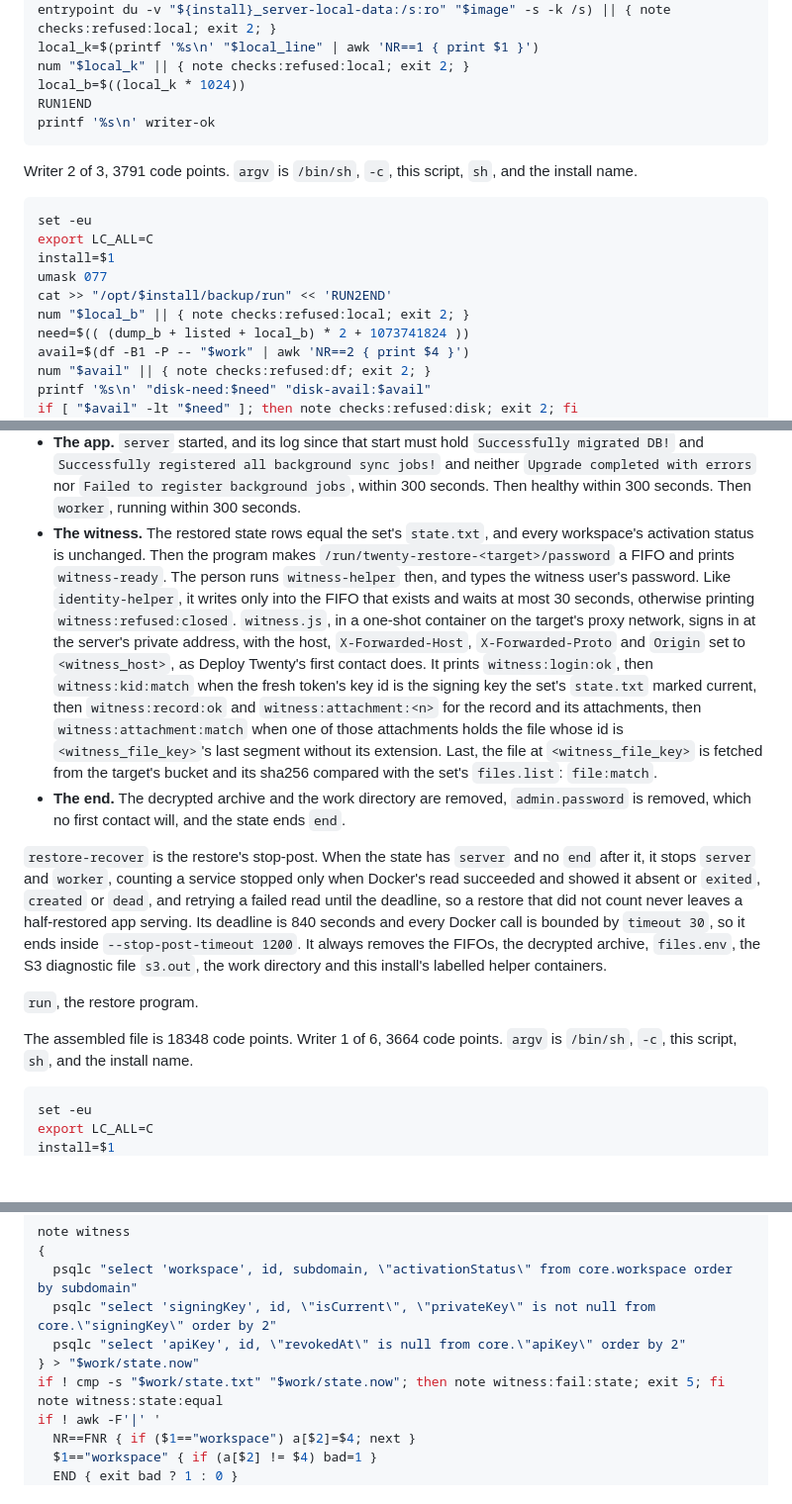
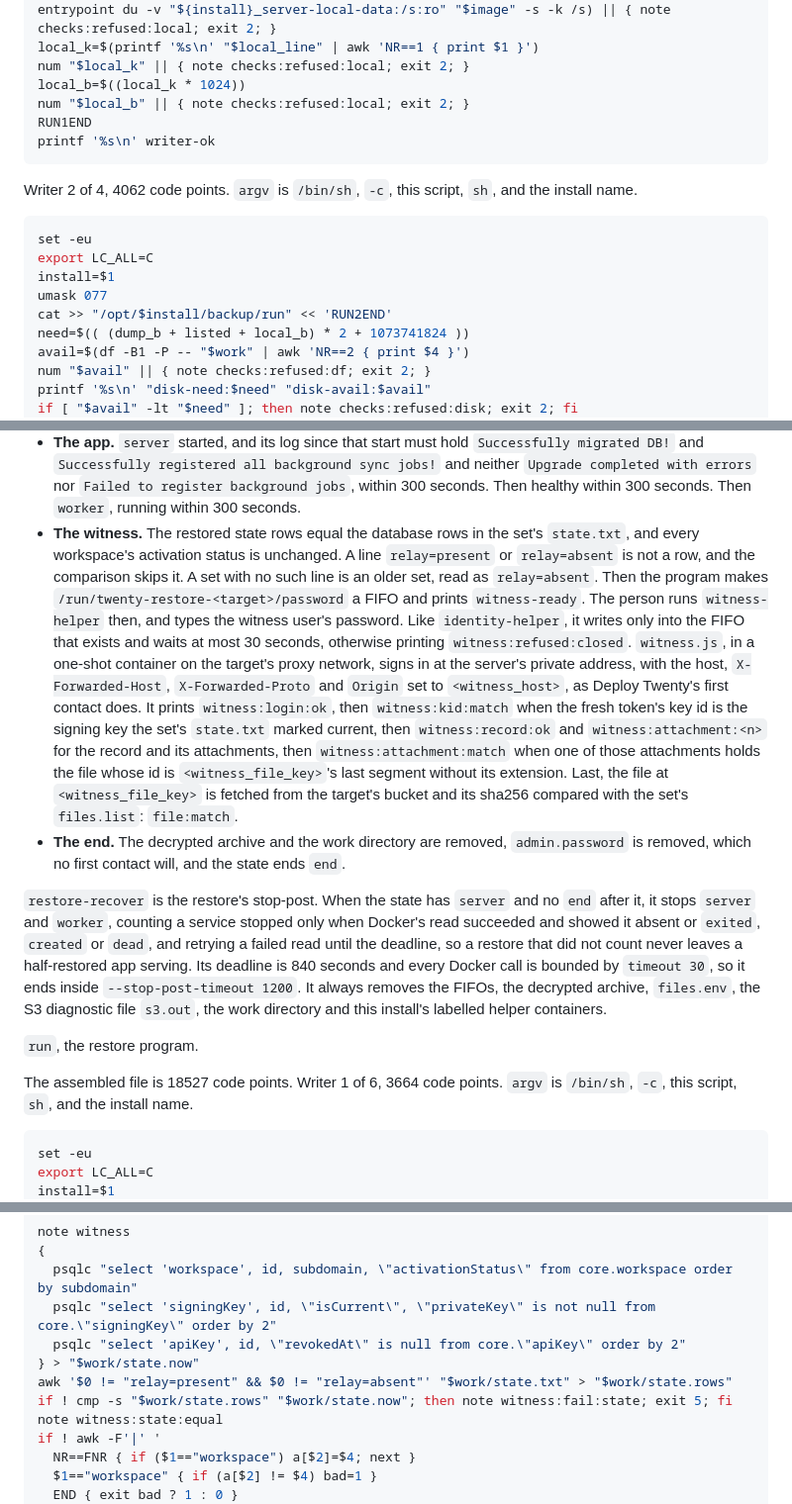
Before and after one commit to wisermethod/devops, a Markdown page: skills/Back Up Twenty/SKILL.md, 3 parts joined by grey strips. Shown at 99% size. Drawn GitHub-style; blank space fills up the shorter version.

````diff
--- a/skills/Back Up Twenty/SKILL.md
+++ b/skills/Back Up Twenty/SKILL.md
@@ -650,18 +650,18 @@ local_line=$(timeout 60 docker run --rm --user 0:0 --label "backup-twenty=${inst
 local_k=$(printf '%s\n' "$local_line" | awk 'NR==1 { print $1 }')
 num "$local_k" || { note checks:refused:local; exit 2; }
 local_b=$((local_k * 1024))
+num "$local_b" || { note checks:refused:local; exit 2; }
 RUN1END
 printf '%s\n' writer-ok
 ```
 
-Writer 2 of 3, 3791 code points. `argv` is `/bin/sh`, `-c`, this script, `sh`, and the install name.
+Writer 2 of 4, 4062 code points. `argv` is `/bin/sh`, `-c`, this script, `sh`, and the install name.
 ```sh
 set -eu
 export LC_ALL=C
 install=$1
 umask 077
 cat >> "/opt/$install/backup/run" << 'RUN2END'
-num "$local_b" || { note checks:refused:local; exit 2; }
 need=$(( (dump_b + listed + local_b) * 2 + 1073741824 ))
 avail=$(df -B1 -P -- "$work" | awk 'NR==2 { print $4 }')
 num "$avail" || { note checks:refused:df; exit 2; }
@@ -1590,14 +1625,14 @@ Then the restore's files, each by its writers, in this order: `run`, `restore-re
 - **Data before the app.** `docker compose create` for every service; both volumes exist with Compose's project and volume labels; `db` and `redis` up and healthy; `pg_restore`; the row counts equal to the set's `counts.txt`; the restored database's `CONFIG_VARIABLE` names equal to the set's `config-db.txt` and passing the backup's refusal list; the local volume extracted, owner `1000:1000`.
 - **Files.** For each line of the set's `files.list`, the key is appended to `attempted.list` before its upload, and the upload's answer after it. A key with `..` or a leading `/` stops the stage. Each upload's sha256 must equal the list's.
 - **The app.** `server` started, and its log since that start must hold `Successfully migrated DB!` and `Successfully registered all background sync jobs!` and neither `Upgrade completed with errors` nor `Failed to register background jobs`, within 300 seconds. Then healthy within 300 seconds. Then `worker`, running within 300 seconds.
-- **The witness.** The restored state rows equal the set's `state.txt`, and every workspace's activation status is unchanged. Then the program makes `/run/twenty-restore-<target>/password` a FIFO and prints `witness-ready`. The person runs `witness-helper` then, and types the witness user's password. Like `identity-helper`, it writes only into the FIFO that exists and waits at most 30 seconds, otherwise printing `witness:refused:closed`. `witness.js`, in a one-shot container on the target's proxy network, signs in at the server's private address, with the host, `X-Forwarded-Host`, `X-Forwarded-Proto` and `Origin` set to `<witness_host>`, as Deploy Twenty's first contact does. It prints `witness:login:ok`, then `witness:kid:match` when the fresh token's key id is the signing key the set's `state.txt` marked current, then `witness:record:ok` and `witness:attachment:<n>` for the record and its attachments, then `witness:attachment:match` when one of those attachments holds the file whose id is `<witness_file_key>`'s last segment without its extension. Last, the file at `<witness_file_key>` is fetched from the target's bucket and its sha256 compared with the set's `files.list`: `file:match`.
+- **The witness.** The restored state rows equal the database rows in the set's `state.txt`, and every workspace's activation status is unchanged. A line `relay=present` or `relay=absent` is not a row, and the comparison skips it. A set with no such line is an older set, read as `relay=absent`. Then the program makes `/run/twenty-restore-<target>/password` a FIFO and prints `witness-ready`. The person runs `witness-helper` then, and types the witness user's password. Like `identity-helper`, it writes only into the FIFO that exists and waits at most 30 seconds, otherwise printing `witness:refused:closed`. `witness.js`, in a one-shot container on the target's proxy network, signs in at the server's private address, with the host, `X-Forwarded-Host`, `X-Forwarded-Proto` and `Origin` set to `<witness_host>`, as Deploy Twenty's first contact does. It prints `witness:login:ok`, then `witness:kid:match` when the fresh token's key id is the signing key the set's `state.txt` marked current, then `witness:record:ok` and `witness:attachment:<n>` for the record and its attachments, then `witness:attachment:match` when one of those attachments holds the file whose id is `<witness_file_key>`'s last segment without its extension. Last, the file at `<witness_file_key>` is fetched from the target's bucket and its sha256 compared with the set's `files.list`: `file:match`.
 - **The end.** The decrypted archive and the work directory are removed, `admin.password` is removed, which no first contact will, and the state ends `end`.
 
 `restore-recover` is the restore's stop-post. When the state has `server` and no `end` after it, it stops `server` and `worker`, counting a service stopped only when Docker's read succeeded and showed it absent or `exited`, `created` or `dead`, and retrying a failed read until the deadline, so a restore that did not count never leaves a half-restored app serving. Its deadline is 840 seconds and every Docker call is bounded by `timeout 30`, so it ends inside `--stop-post-timeout 1200`. It always removes the FIFOs, the decrypted archive, `files.env`, the S3 diagnostic file `s3.out`, the work directory and this install's labelled helper containers.
 
 `run`, the restore program.
 
-The assembled file is 18348 code points.
+The assembled file is 18527 code points.
 Writer 1 of 6, 3664 code points. `argv` is `/bin/sh`, `-c`, this script, `sh`, and the install name.
 ```sh
 set -eu
@@ -2071,7 +2107,8 @@ note witness
   psqlc "select 'signingKey', id, \"isCurrent\", \"privateKey\" is not null from core.\"signingKey\" order by 2"
   psqlc "select 'apiKey', id, \"revokedAt\" is null from core.\"apiKey\" order by 2"
 } > "$work/state.now"
-if ! cmp -s "$work/state.txt" "$work/state.now"; then note witness:fail:state; exit 5; fi
+awk '$0 != "relay=present" && $0 != "relay=absent"' "$work/state.txt" > "$work/state.rows"
+if ! cmp -s "$work/state.rows" "$work/state.now"; then note witness:fail:state; exit 5; fi
 note witness:state:equal
 if ! awk -F'|' '
   NR==FNR { if ($1=="workspace") a[$2]=$4; next }
````
Also changed, not shown: other parts of skills/Back Up Twenty/SKILL.md (+50 -14 lines).
